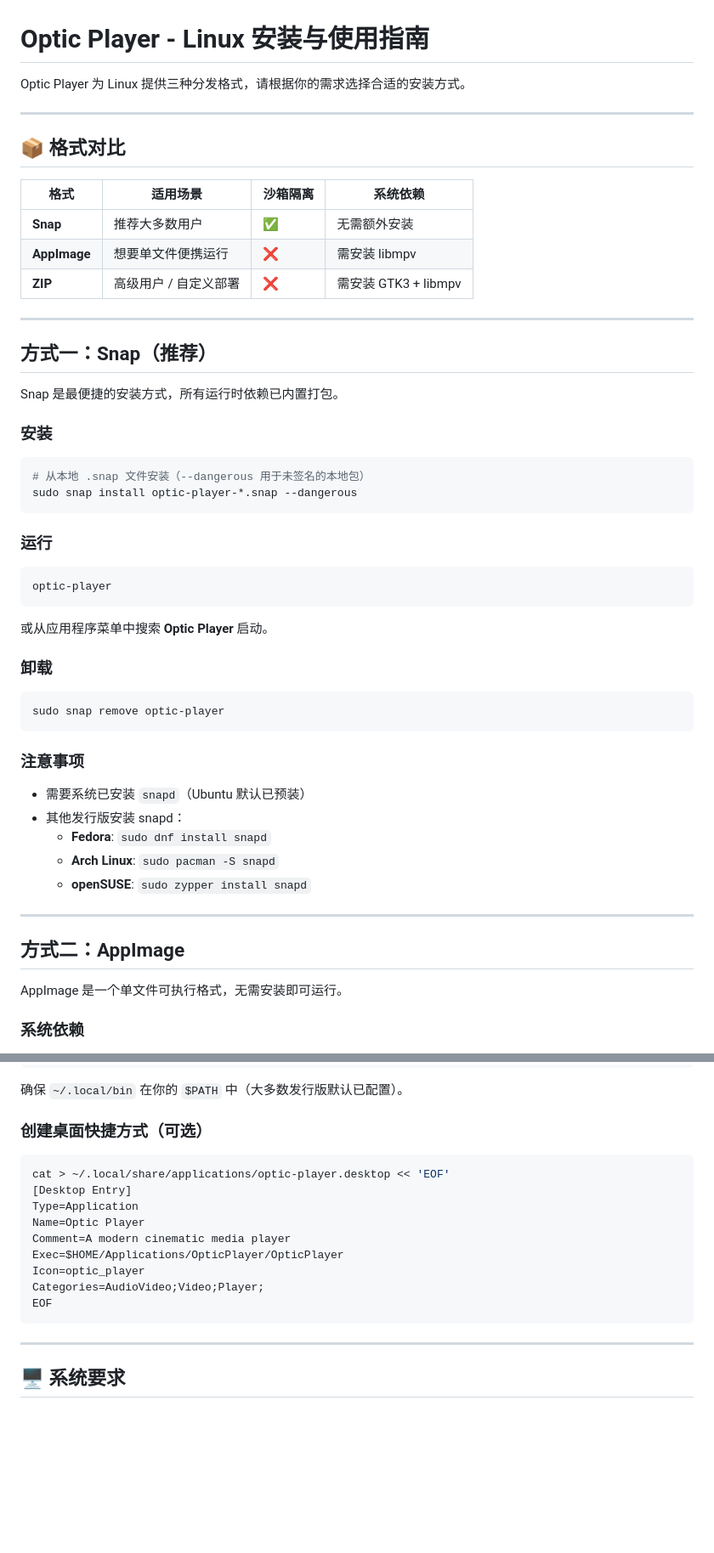
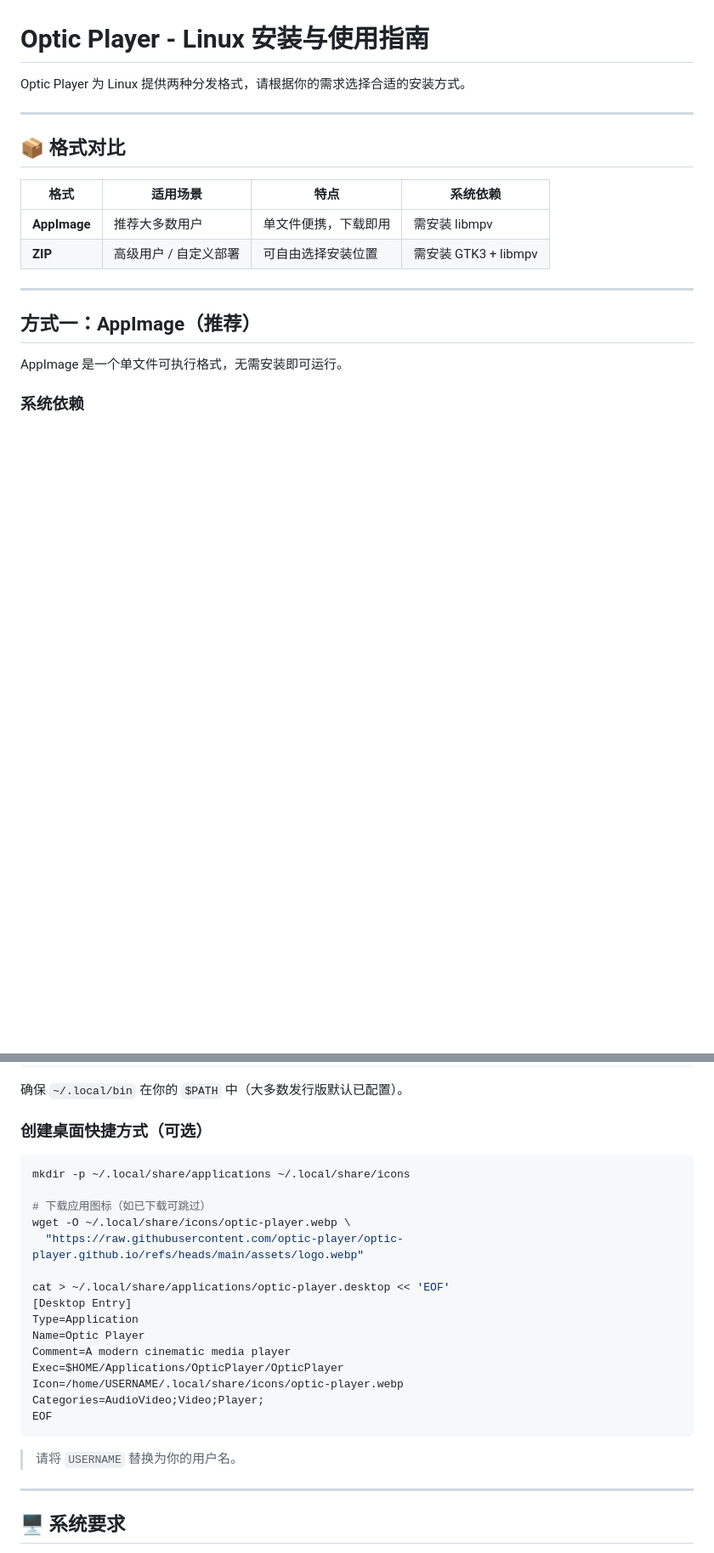
Before and after one commit to optic-player/optic-player.github.io, a Markdown page: docs/linux-install.md, 2 parts joined by grey strips. Shown at 85% size. Drawn GitHub-style; blank space fills up the shorter version.

Commit message:
remove snap

````diff
--- a/docs/linux-install.md
+++ b/docs/linux-install.md
@@ -1,55 +1,19 @@
 # Optic Player - Linux 安装与使用指南
 
-Optic Player 为 Linux 提供三种分发格式，请根据你的需求选择合适的安装方式。
+Optic Player 为 Linux 提供两种分发格式，请根据你的需求选择合适的安装方式。
 
 ---
 
 ## 📦 格式对比
 
-| 格式 | 适用场景 | 沙箱隔离 | 系统依赖 |
-|------|---------|---------|---------|
-| **Snap** | 推荐大多数用户 | ✅ | 无需额外安装 |
-| **AppImage** | 想要单文件便携运行 | ❌ | 需安装 libmpv |
-| **ZIP** | 高级用户 / 自定义部署 | ❌ | 需安装 GTK3 + libmpv |
+| 格式 | 适用场景 | 特点 | 系统依赖 |
+|------|---------|------|---------|
+| **AppImage** | 推荐大多数用户 | 单文件便携，下载即用 | 需安装 libmpv |
+| **ZIP** | 高级用户 / 自定义部署 | 可自由选择安装位置 | 需安装 GTK3 + libmpv |
 
 ---
 
-## 方式一：Snap（推荐）
-
-Snap 是最便捷的安装方式，所有运行时依赖已内置打包。
-
-### 安装
-
-```bash
-# 从本地 .snap 文件安装（--dangerous 用于未签名的本地包）
-sudo snap install optic-player-*.snap --dangerous
-```
-
-### 运行
-
-```bash
-optic-player
-```
-
-或从应用程序菜单中搜索 **Optic Player** 启动。
-
-### 卸载
-
-```bash
-sudo snap remove optic-player
-```
-
-### 注意事项
-
-- 需要系统已安装 `snapd`（Ubuntu 默认已预装）
-- 其他发行版安装 snapd：
-  - **Fedora**: `sudo dnf install snapd`
-  - **Arch Linux**: `sudo pacman -S snapd`
-  - **openSUSE**: `sudo zypper install snapd`
-
----
-
-## 方式二：AppImage
+## 方式一：AppImage（推荐）
 
 AppImage 是一个单文件可执行格式，无需安装即可运行。
 
@@ -153,16 +121,24 @@ ln -sf ~/Applications/OpticPlayer/OpticPlayer ~/.local/bin/optic-player
 ### 创建桌面快捷方式（可选）
 
 ```bash
+mkdir -p ~/.local/share/applications ~/.local/share/icons
+
+# 下载应用图标（如已下载可跳过）
+wget -O ~/.local/share/icons/optic-player.webp \
+  "https://raw.githubusercontent.com/optic-player/optic-player.github.io/refs/heads/main/assets/logo.webp"
+
 cat > ~/.local/share/applications/optic-player.desktop << 'EOF'
 [Desktop Entry]
 Type=Application
 Name=Optic Player
 Comment=A modern cinematic media player
 Exec=$HOME/Applications/OpticPlayer/OpticPlayer
-Icon=optic_player
+Icon=/home/USERNAME/.local/share/icons/optic-player.webp
 Categories=AudioVideo;Video;Player;
 EOF
 ```
+
+> 请将 `USERNAME` 替换为你的用户名。
 
 ---
 
````
Also changed, not shown: other parts of docs/linux-install.md (+8 -4 lines).
